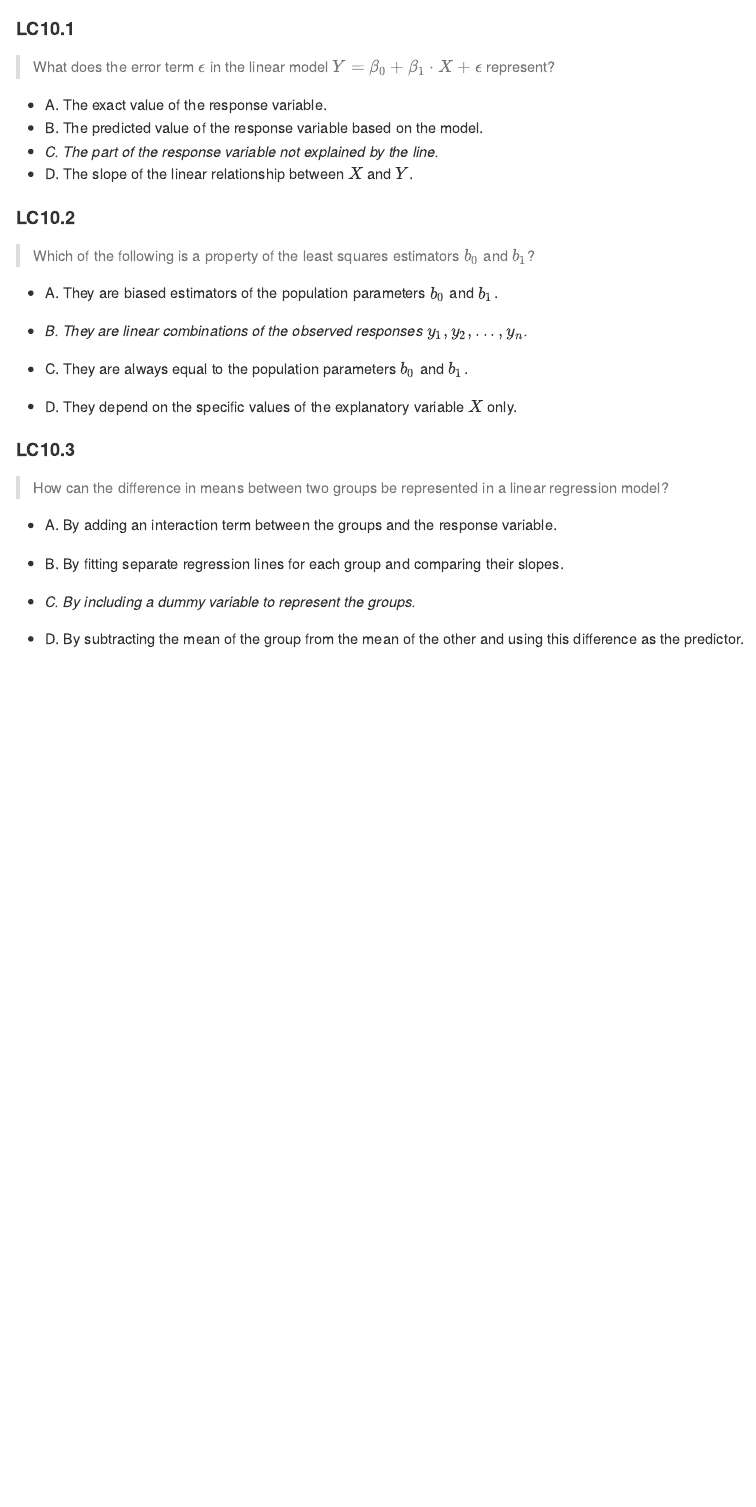
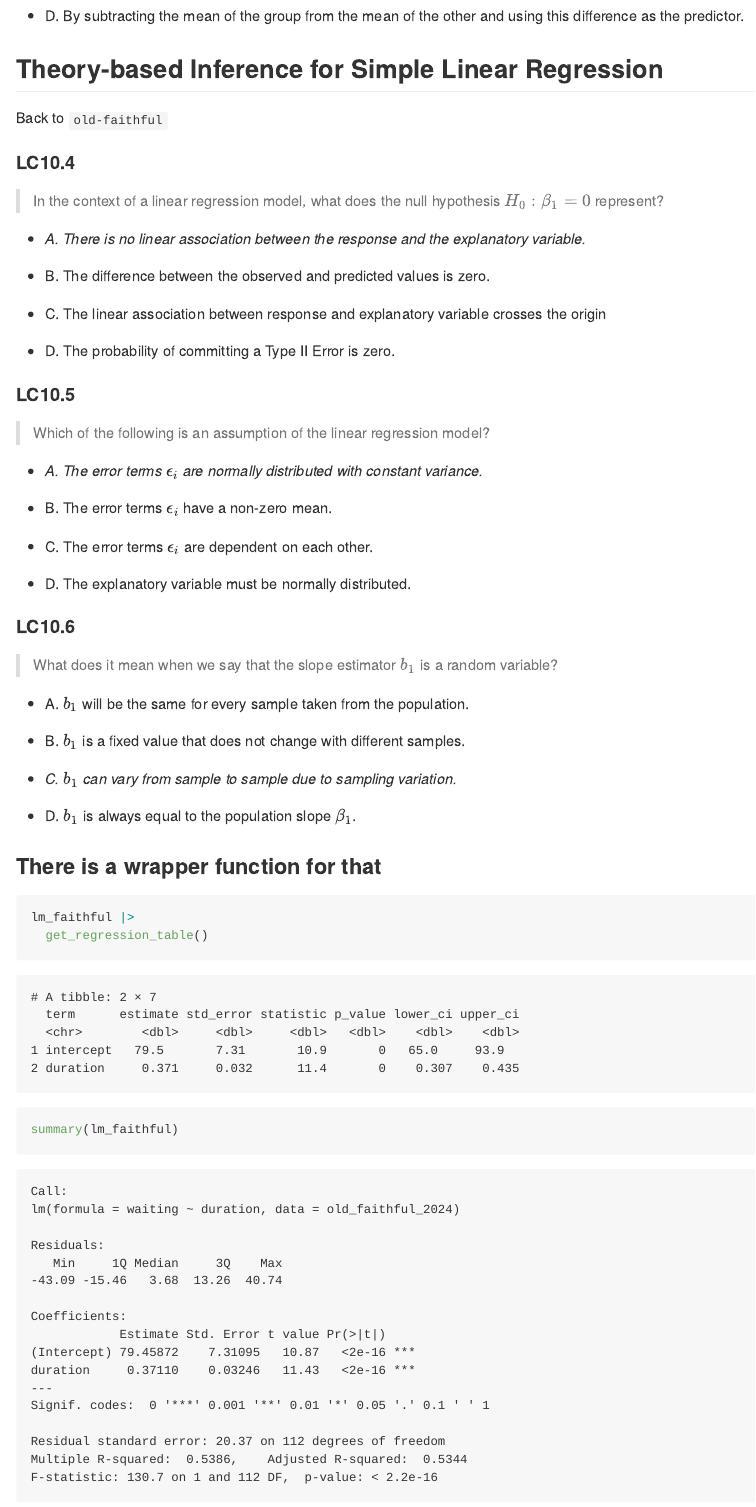
Before and after one commit to TyrannosauruSnacks/datascience_summerschool_2025, a Quarto document (10_inference_for_regression.qmd): the page in a window 1100 px wide, from 7420 px down before the commit and from 8180 px down after it. The pictures show the output file 10_inference_for_regression.md that the author committed with the source, drawn offline in the style of GitHub.

Commit message:
I'm lost again...

````diff
--- a/10_inference_for_regression.qmd
+++ b/10_inference_for_regression.qmd
@@ -201,3 +201,58 @@ aov(popularity ~ track_genre, data = spotify_for_anova) |>
 
   * D. By subtracting the mean of the group from the mean of the other and
        using this difference as the predictor.
+
+## Theory-based Inference for Simple Linear Regression
+
+Back to `old-faithful`
+
+
+#### LC10.4
+
+> In the context of a linear regression model, what does the null
+> hypothesis $H_0 : \beta_1 = 0$ represent?
+
+  * *A. There is no linear association between the response and the*
+       *explanatory variable.*
+
+  * B. The difference between the observed and predicted values is zero.
+
+  * C. The linear association between response and explanatory variable
+       crosses the origin
+
+  * D. The probability of committing a Type II Error is zero.
+
+#### LC10.5
+
+> Which of the following is an assumption of the linear regression model?
+
+  * *A. The error terms $\epsilon_i$ are normally distributed with*
+       *constant variance.*
+
+  * B. The error terms $\epsilon_i$ have a non-zero mean.
+
+  * C. The error terms $\epsilon_i$ are dependent on each other.
+
+  * D. The explanatory variable must be normally distributed.
+
+#### LC10.6
+
+> What does it mean when we say that the slope estimator $b_1$ is a random
+> variable?
+
+  * A. $b_1$ will be the same for every sample taken from the population.
+
+  * B. $b_1$ is a fixed value that does not change with different samples.
+
+  * *C. $b_1$ can vary from sample to sample due to sampling variation.*
+
+  * D. $b_1$ is always equal to the population slope $\beta_1$.
+
+
+### There is a wrapper function for that
+
+```{r}
+lm_faithful |>
+  get_regression_table()
+
+summary(lm_faithful)
````
Also changed, not shown: 10_inference_for_regression.md, 10_inference_for_regression.qmd (31 more changed lines).
